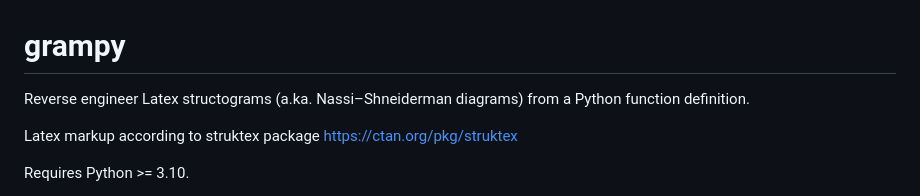
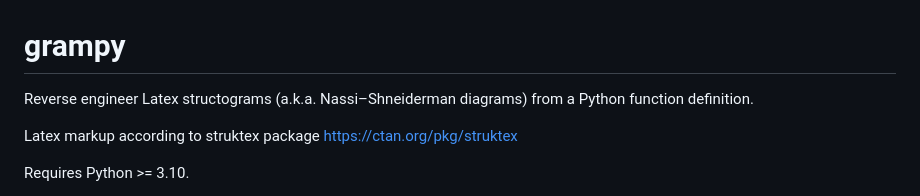
Before and after one commit to bjung801/grampy, a Markdown page: README.md, the part around the change. Rendered like a GitHub page.

```diff
--- a/README.md
+++ b/README.md
@@ -1,5 +1,5 @@
 # grampy
-Reverse engineer Latex structograms (a.ka. Nassi–Shneiderman diagrams) from a Python function definition.
+Reverse engineer Latex structograms (a.k.a. Nassi–Shneiderman diagrams) from a Python function definition.
 
 Latex markup according to struktex package
 https://ctan.org/pkg/struktex
```
